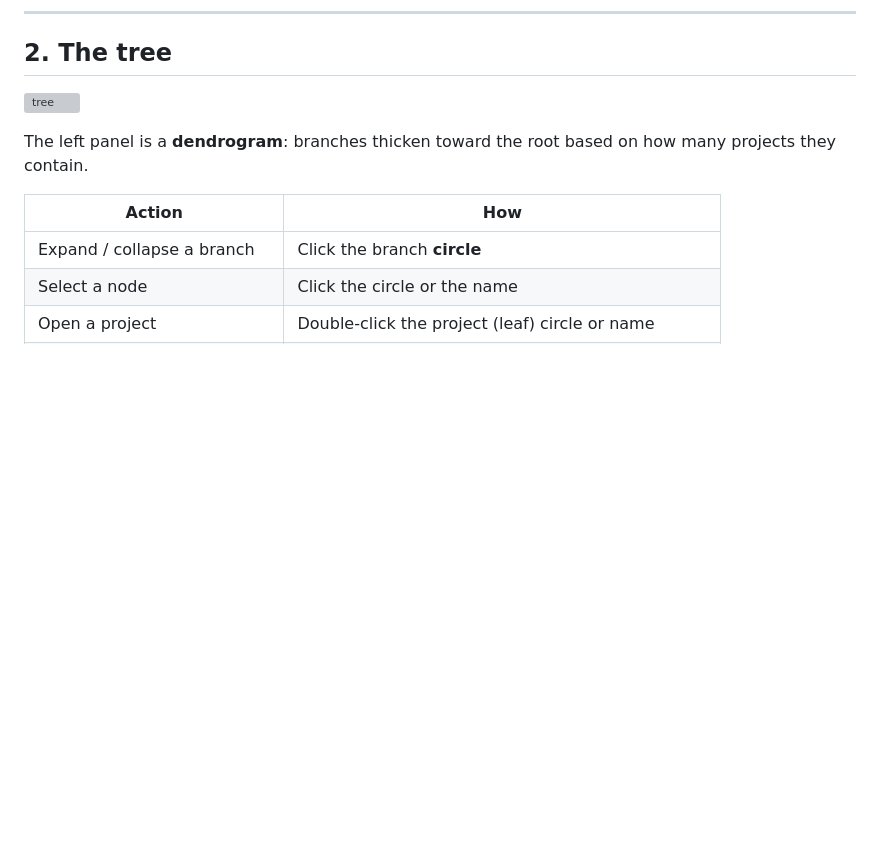
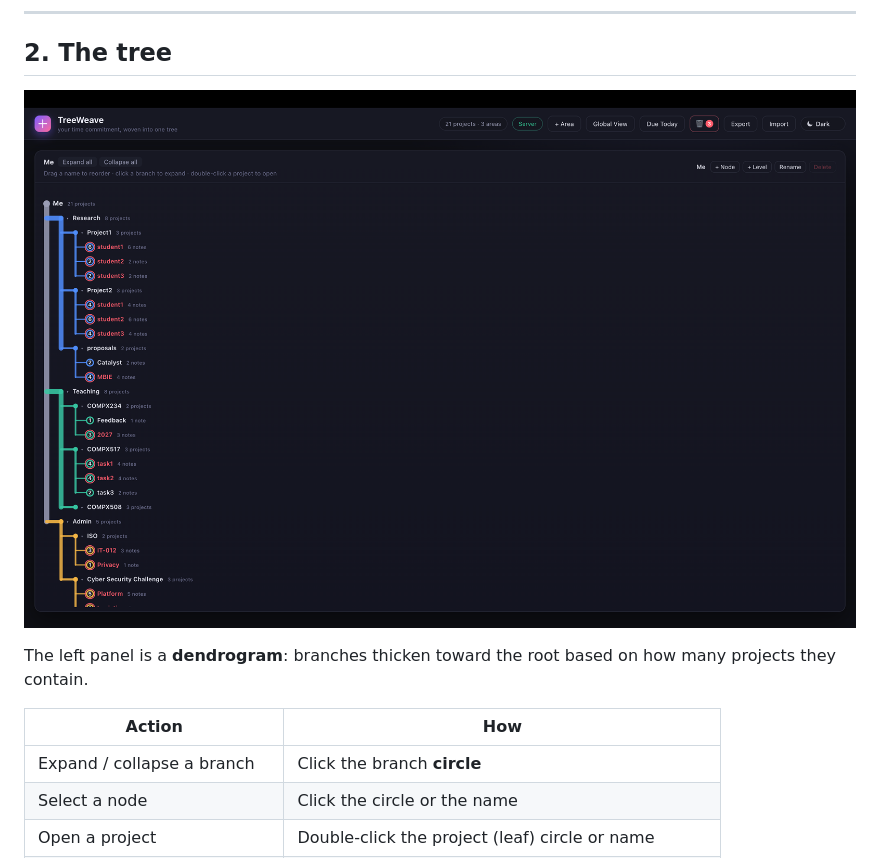
Before and after one commit to Drona-Waikato/TreeWeave, a Markdown page: USER_GUIDE.md, the part around the change. Rendered like a GitHub page; blank space fills up the shorter version; grey boxes are pictures that could not be loaded.

Commit message:
Adding screenshots

```diff
--- a/USER_GUIDE.md
+++ b/USER_GUIDE.md
@@ -48,7 +48,7 @@ Data is stored locally and updates as you work. The header shows a **Server** st
 ---
 
 ## 2. The tree
-![tree](../screenshots/dendogram.png)
+![tree](/screenshots/dendogram.png)
 
 The left panel is a **dendrogram**: branches thicken toward the root based on how many projects they contain.
 
```
